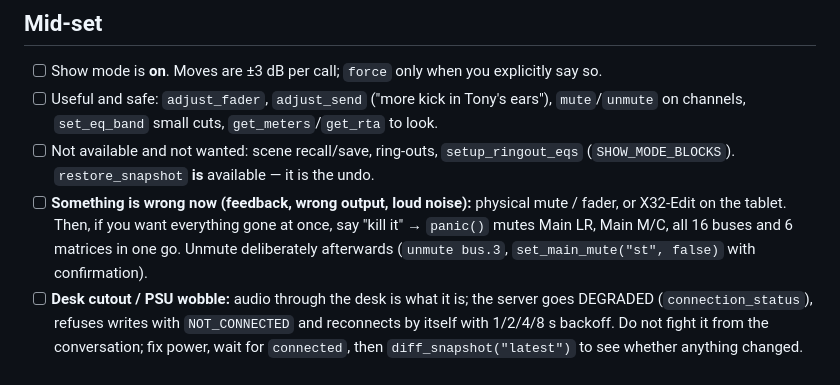
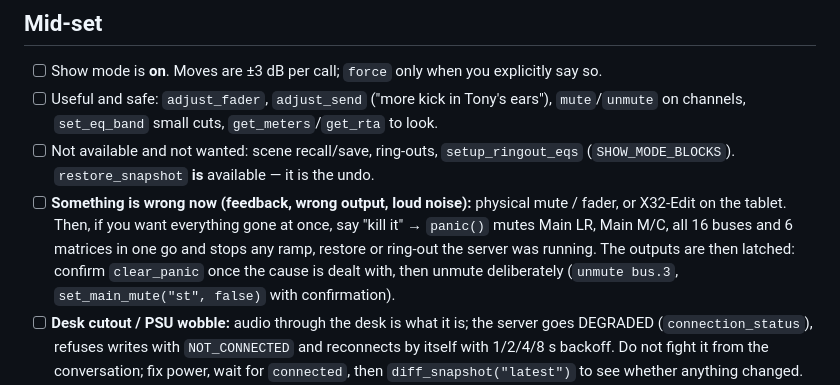
Before and after one commit to jimb-cc/x32-mcp, a Markdown page: docs/GIG_CHECKLIST.md, the part around the change. GitHub-like rendering.

```diff
--- a/docs/GIG_CHECKLIST.md
+++ b/docs/GIG_CHECKLIST.md
@@ -76,8 +76,10 @@ Doors
   (`SHOW_MODE_BLOCKS`). `restore_snapshot` **is** available — it is the undo.
 - [ ] **Something is wrong now (feedback, wrong output, loud noise):** physical mute / fader,
   or X32-Edit on the tablet. Then, if you want everything gone at once, say "kill it" →
-  `panic()` mutes Main LR, Main M/C, all 16 buses and 6 matrices in one go. Unmute deliberately
-  afterwards (`unmute bus.3`, `set_main_mute("st", false)` with confirmation).
+  `panic()` mutes Main LR, Main M/C, all 16 buses and 6 matrices in one go and stops any ramp,
+  restore or ring-out the server was running. The outputs are then latched: confirm `clear_panic`
+  once the cause is dealt with, then unmute deliberately (`unmute bus.3`, `set_main_mute("st", false)`
+  with confirmation).
 - [ ] **Desk cutout / PSU wobble:** audio through the desk is what it is; the server goes
   DEGRADED (`connection_status`), refuses writes with `NOT_CONNECTED` and reconnects by itself
   with 1/2/4/8 s backoff. Do not fight it from the conversation; fix power, wait for
```
Also changed, not shown: README.md (+13 -4 lines), docs/DESIGN.md (+3 -1 lines).
